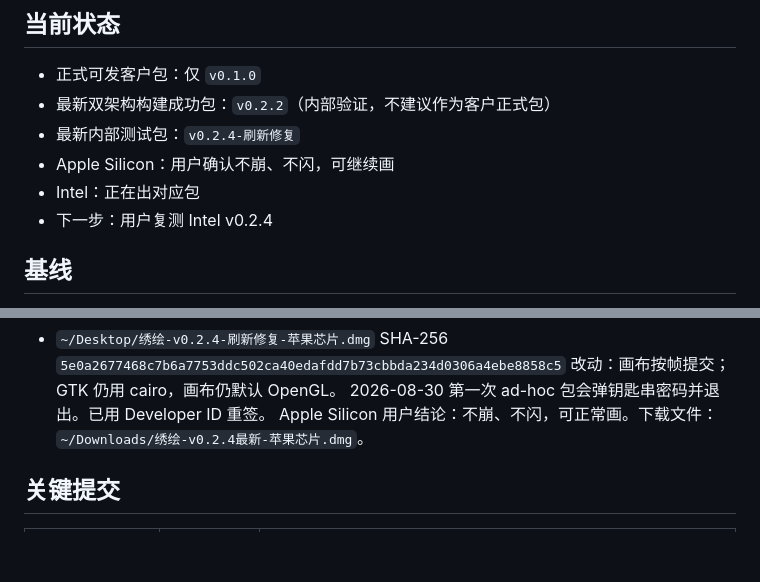
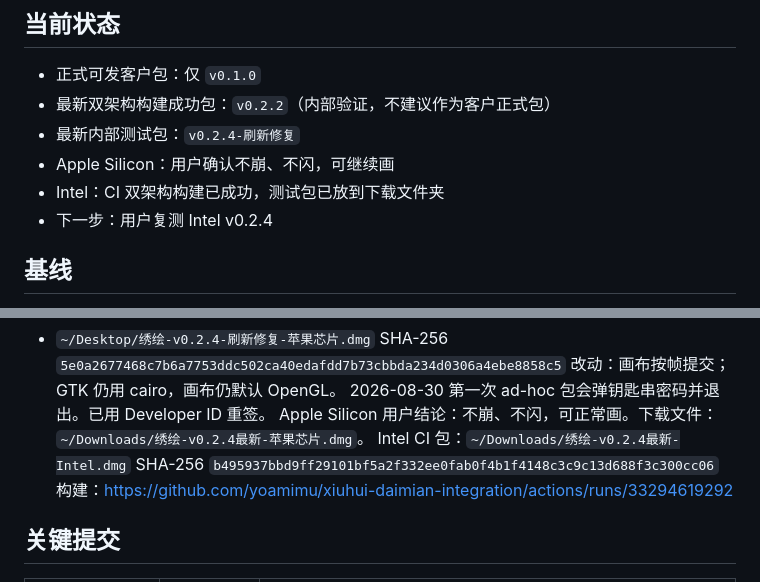
Before and after one commit to yoamimu/xiuhui-daimian-integration, a Markdown page: docs/PROJECT_LOG.md, 2 parts joined by grey strips. Rendered like a GitHub page; blank space fills up the shorter version.

Commit message:
docs: add Intel v0.2.4 test package location
Record the successful dual-arch CI build and the Downloads path for the Intel flicker-test DMG.

```diff
--- a/docs/PROJECT_LOG.md
+++ b/docs/PROJECT_LOG.md
@@ -10,7 +10,7 @@
 - 最新双架构构建成功包：`v0.2.2`（内部验证，不建议作为客户正式包）
 - 最新内部测试包：`v0.2.4-刷新修复`
 - Apple Silicon：用户确认不崩、不闪，可继续画
-- Intel：正在出对应包
+- Intel：CI 双架构构建已成功，测试包已放到下载文件夹
 - 下一步：用户复测 Intel v0.2.4
 
 ## 基线
@@ -54,6 +54,9 @@ v0.2.4-刷新修复已放到桌面：
   改动：画布按帧提交；GTK 仍用 cairo，画布仍默认 OpenGL。
   2026-08-30 第一次 ad-hoc 包会弹钥匙串密码并退出。已用 Developer ID 重签。
   Apple Silicon 用户结论：不崩、不闪，可正常画。下载文件：`~/Downloads/绣绘-v0.2.4最新-苹果芯片.dmg`。
+  Intel CI 包：`~/Downloads/绣绘-v0.2.4最新-Intel.dmg`
+  SHA-256 `b495937bbd9ff29101bf5a2f332ee0fab0f4b1f4148c3c9c13d688f3c300cc06`
+  构建：<https://github.com/yoamimu/xiuhui-daimian-integration/actions/runs/33294619292>
 
 ## 关键提交
 
```
